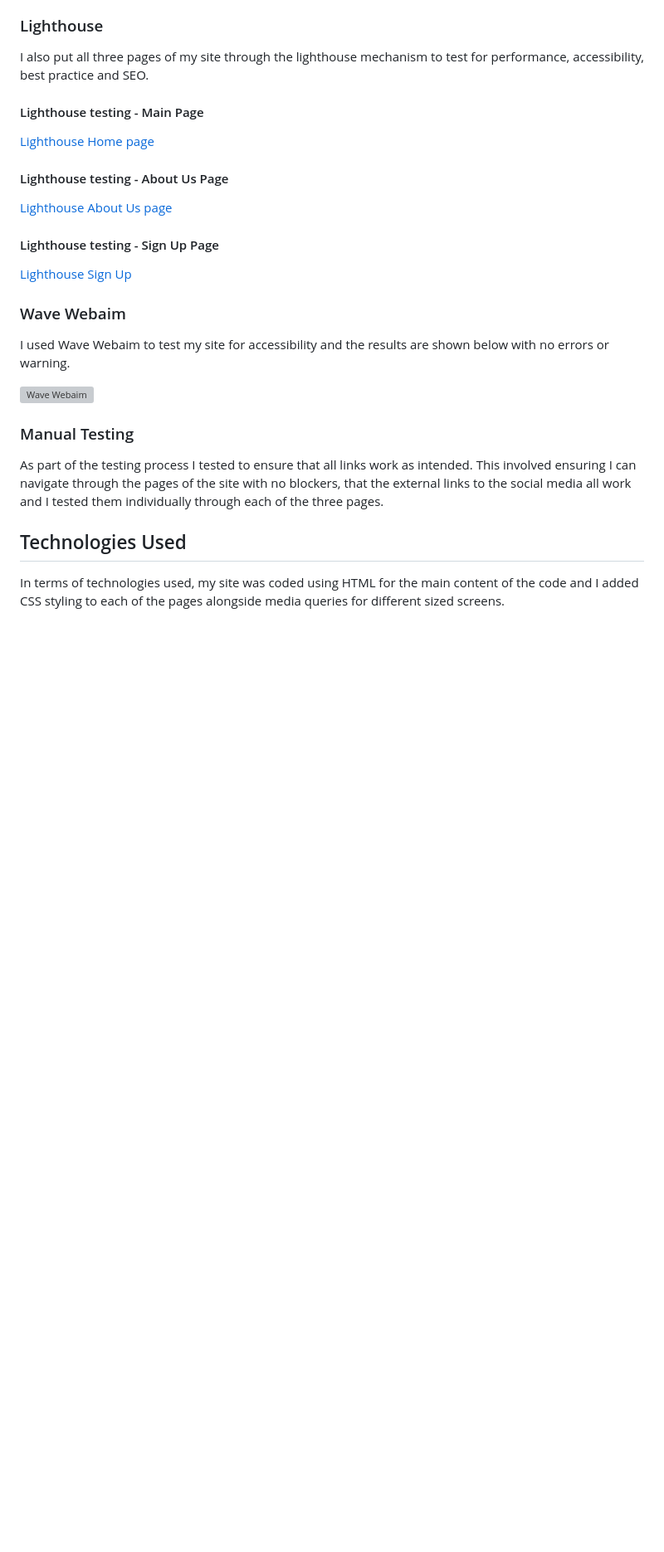
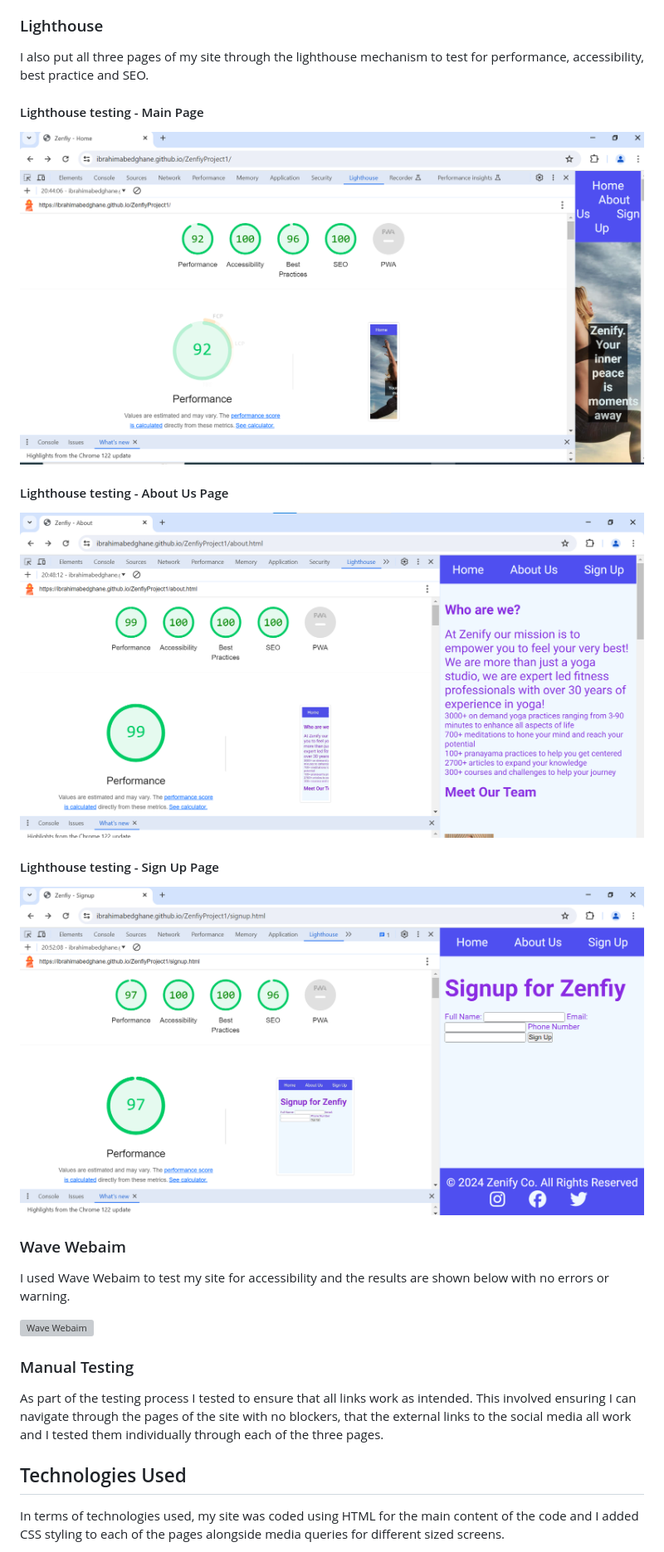
Before and after one commit to IbrahimAbedghane/ZenfiyProject1, a Markdown page: README.md, the part around the change. Shown at 83% size. GitHub-like rendering; blank space fills up the shorter version; grey boxes are pictures that could not be loaded.

Commit message:
added ! to lighthouse testing screen shots so it can be visualised

```diff
--- a/README.md
+++ b/README.md
@@ -83,13 +83,13 @@ No errors found when running the code through both HTML and CSS W3C validator
 I also put all three pages of my site through the lighthouse mechanism to test for performance, accessibility, best practice and SEO.
 
 #### Lighthouse testing - Main Page
-[Lighthouse Home page](/assets/documentation/lighthouse-main.png)
+![Lighthouse Home page](/assets/documentation/lighthouse-main.png)
 
 #### Lighthouse testing - About Us Page
-[Lighthouse About Us page](/assets/documentation/lighthouse-about.png)
+![Lighthouse About Us page](/assets/documentation/lighthouse-about.png)
 
 #### Lighthouse testing - Sign Up Page
-[Lighthouse Sign Up](/assets/documentation/lighthouse-signup.png)
+![Lighthouse Sign Up](/assets/documentation/lighthouse-signup.png)
 
 ### Wave Webaim
 
```
